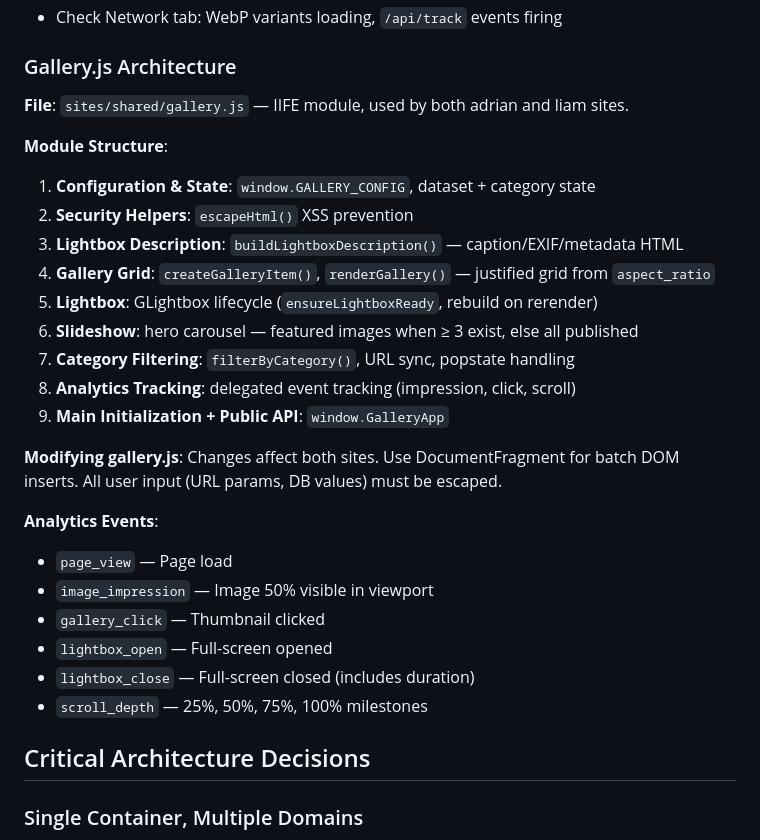
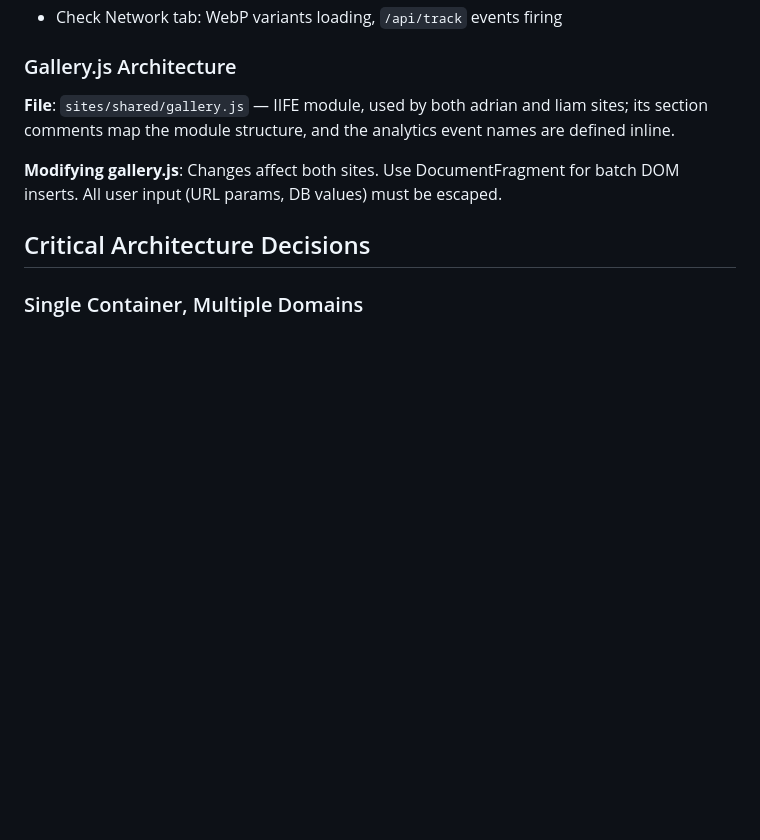
Before and after one commit to adrianhensler/hensler-photography, a Markdown page: CLAUDE.md, the part around one of its changes. GitHub-like rendering; blank space fills up the shorter version.

```diff
--- a/CLAUDE.md
+++ b/CLAUDE.md
@@ -322,28 +245,9 @@ hero → category row → justified grid → about/contact → footer.
 
 ### Gallery.js Architecture
 
-**File**: `sites/shared/gallery.js` — IIFE module, used by both adrian and liam sites.
-
-**Module Structure**:
-1. **Configuration & State**: `window.GALLERY_CONFIG`, dataset + category state
-2. **Security Helpers**: `escapeHtml()` XSS prevention
-3. **Lightbox Description**: `buildLightboxDescription()` — caption/EXIF/metadata HTML
-4. **Gallery Grid**: `createGalleryItem()`, `renderGallery()` — justified grid from `aspect_ratio`
-5. **Lightbox**: GLightbox lifecycle (`ensureLightboxReady`, rebuild on rerender)
-6. **Slideshow**: hero carousel — featured images when ≥ 3 exist, else all published
-7. **Category Filtering**: `filterByCategory()`, URL sync, popstate handling
-8. **Analytics Tracking**: delegated event tracking (impression, click, scroll)
-9. **Main Initialization + Public API**: `window.GalleryApp`
+**File**: `sites/shared/gallery.js` — IIFE module, used by both adrian and liam sites; its section comments map the module structure, and the analytics event names are defined inline.
 
 **Modifying gallery.js**: Changes affect both sites. Use DocumentFragment for batch DOM inserts. All user input (URL params, DB values) must be escaped.
-
-**Analytics Events**:
-- `page_view` — Page load
-- `image_impression` — Image 50% visible in viewport
-- `gallery_click` — Thumbnail clicked
-- `lightbox_open` — Full-screen opened
-- `lightbox_close` — Full-screen closed (includes duration)
-- `scroll_depth` — 25%, 50%, 75%, 100% milestones
 
 ## Critical Architecture Decisions
 
```
Also changed, not shown: other parts of CLAUDE.md (+4 -93 lines), .claude/agents/expert-code-reviewer.md (+5 -0 lines), .claude/agents/product-marketing-critic.md (+5 -0 lines).
